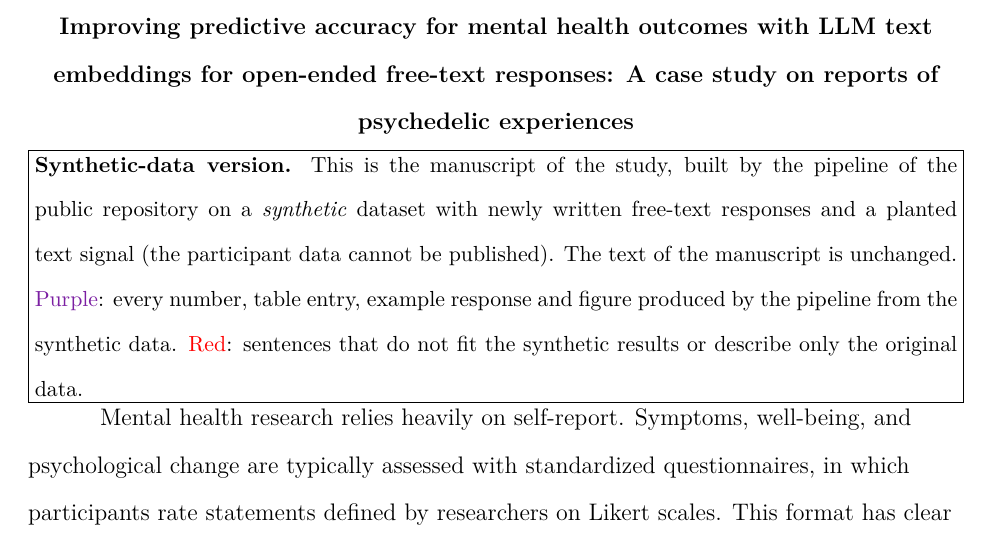
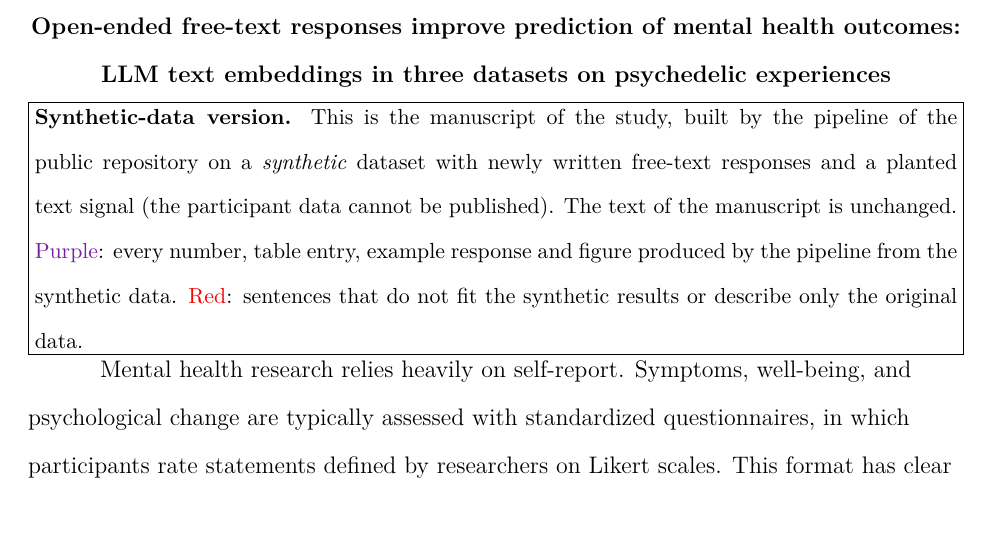
Before and after one commit to fguenther/free-text-analysis-psychedelics, a LaTeX paper (tex/main_v2.tex): part of page 3 of 52, cut at the place of the change. Compiled offline with pdfLaTeX.

Commit message:
Retitle manuscript: free-text responses improve prediction of mental health outcomes
Same title in main_v2 and main_v2_translated; PDFs recompiled.

```diff
--- a/tex/main_v2.tex
+++ b/tex/main_v2.tex
@@ -37,7 +37,7 @@
 % (keys and values are listed in generated/results.tex)
 \input{generated/results}
 
-\title{Improving predictive accuracy for mental health outcomes with LLM text embeddings for open-ended free-text responses: A case study on reports of psychedelic experiences}
+\title{Open-ended free-text responses improve prediction of mental health outcomes: LLM text embeddings in three datasets on psychedelic experiences}
 \authorsnames[1,1,{1,2},1,{1,2},{1,2,*},{1,2,*}]{{Fritz G\"unther},{Mathis Parent-Couture},{Abdo Uyar},{Klara Wieczorke},{Ulrike Lueken},{Ricarda Evens},{Max Wolff}}
 \authorsaffiliations{{Department of Psychology, Humboldt-Universit\"at zu Berlin, Berlin, Germany},{German Center for Mental Health (DZPG), partner site Berlin-Potsdam, Berlin, Germany}}
 
```
Also changed, not shown: tex/main_v2_translated.tex (+1 -1 lines), tex/main_v2.pdf, tex/main_v2_translated.pdf.
